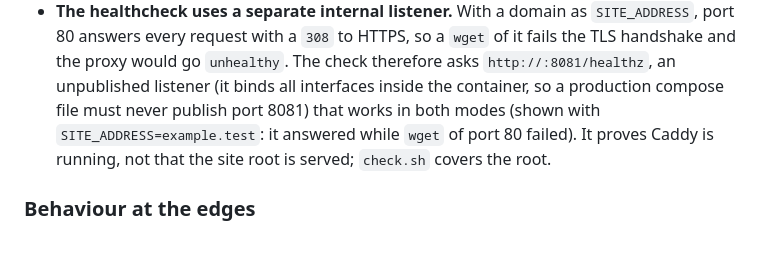
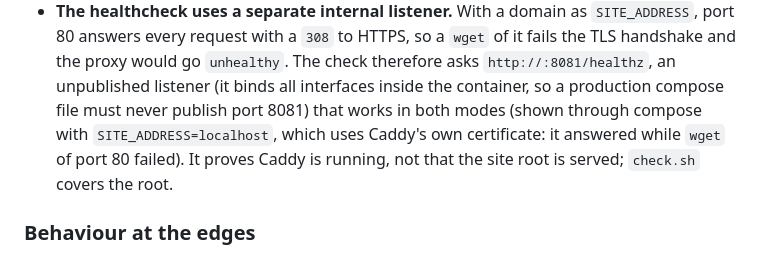
Before and after one commit to KyuHongCho/crop-cms-backend, a Markdown page: docs/design-notes.md, the part around the change. Rendered like a GitHub page.

Commit message:
Name the localhost run that backs the healthcheck claim
Co-Authored-By: Claude Sonnet 5.5 <noreply@anthropic.com>

```diff
--- a/docs/design-notes.md
+++ b/docs/design-notes.md
@@ -275,8 +275,9 @@ Caddy that shape this config:
   answers every request with a `308` to HTTPS, so a `wget` of it fails the TLS handshake and the
   proxy would go `unhealthy`. The check therefore asks `http://:8081/healthz`, an unpublished
   listener (it binds all interfaces inside the container, so a production compose file must never
-  publish port 8081) that works in both modes (shown with `SITE_ADDRESS=example.test`: it answered while
-  `wget` of port 80 failed). It proves Caddy is running, not that the site root is served; `check.sh`
+  publish port 8081) that works in both modes (shown through compose with
+  `SITE_ADDRESS=localhost`, which uses Caddy's own certificate: it answered while `wget` of
+  port 80 failed). It proves Caddy is running, not that the site root is served; `check.sh`
   covers the root.
 
 ### Behaviour at the edges
```
